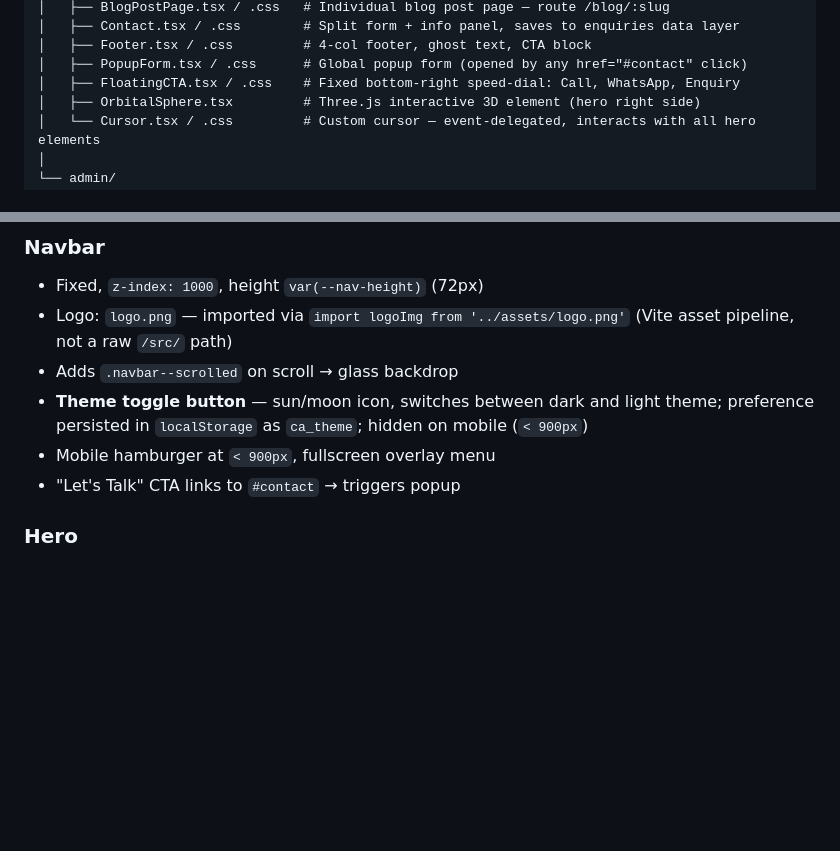
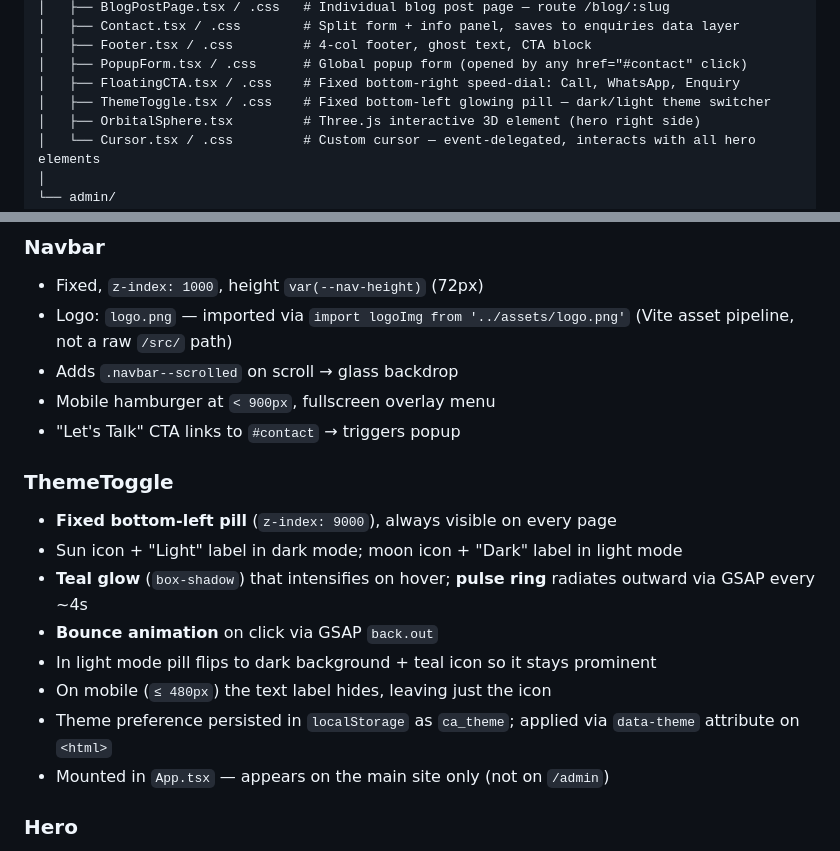
Before and after one commit to curious-apes/website, a Markdown page: readme.md, 2 parts joined by grey strips. Rendered like a GitHub page; blank space fills up the shorter version.

Commit message:
Update README: document ThemeToggle component

```diff
--- a/readme.md
+++ b/readme.md
@@ -69,6 +69,7 @@ src/
 │   ├── Footer.tsx / .css         # 4-col footer, ghost text, CTA block
 │   ├── PopupForm.tsx / .css      # Global popup form (opened by any href="#contact" click)
 │   ├── FloatingCTA.tsx / .css    # Fixed bottom-right speed-dial: Call, WhatsApp, Enquiry
+│   ├── ThemeToggle.tsx / .css    # Fixed bottom-left glowing pill — dark/light theme switcher
 │   ├── OrbitalSphere.tsx         # Three.js interactive 3D element (hero right side)
 │   └── Cursor.tsx / .css         # Custom cursor — event-delegated, interacts with all hero elements
 │
@@ -159,9 +160,18 @@ Logo gets `filter: invert(1)` in light mode so the white PNG renders correctly o
 - Fixed, `z-index: 1000`, height `var(--nav-height)` (72px)
 - Logo: `logo.png` — imported via `import logoImg from '../assets/logo.png'` (Vite asset pipeline, not a raw `/src/` path)
 - Adds `.navbar--scrolled` on scroll → glass backdrop
-- **Theme toggle button** — sun/moon icon, switches between dark and light theme; preference persisted in `localStorage` as `ca_theme`; hidden on mobile (`< 900px`)
 - Mobile hamburger at `< 900px`, fullscreen overlay menu
 - "Let's Talk" CTA links to `#contact` → triggers popup
+
+### ThemeToggle
+- **Fixed bottom-left pill** (`z-index: 9000`), always visible on every page
+- Sun icon + "Light" label in dark mode; moon icon + "Dark" label in light mode
+- **Teal glow** (`box-shadow`) that intensifies on hover; **pulse ring** radiates outward via GSAP every ~4s
+- **Bounce animation** on click via GSAP `back.out`
+- In light mode pill flips to dark background + teal icon so it stays prominent
+- On mobile (`≤ 480px`) the text label hides, leaving just the icon
+- Theme preference persisted in `localStorage` as `ca_theme`; applied via `data-theme` attribute on `<html>`
+- Mounted in `App.tsx` — appears on the main site only (not on `/admin`)
 
 ### Hero
 - Full-viewport, two-column grid (copy | visual)
```
